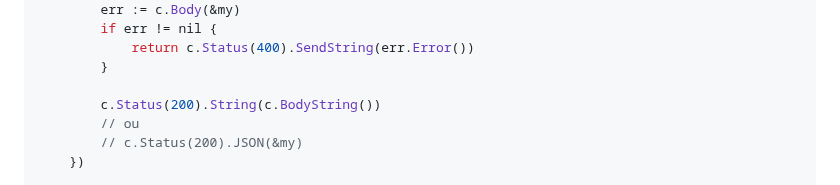
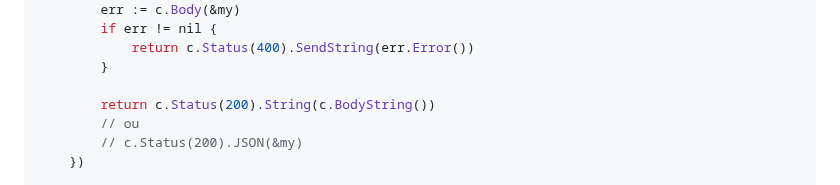
Before and after one commit to jeffotoni/quick, a Markdown page: README.md, the part around the change. GitHub-like rendering.

```diff
--- a/README.md
+++ b/README.md
@@ -143,7 +143,7 @@ func main() {
 			return c.Status(400).SendString(err.Error())
 		}
 
-		c.Status(200).String(c.BodyString())
+		return c.Status(200).String(c.BodyString())
 		// ou
 		// c.Status(200).JSON(&my)
 	})
```
